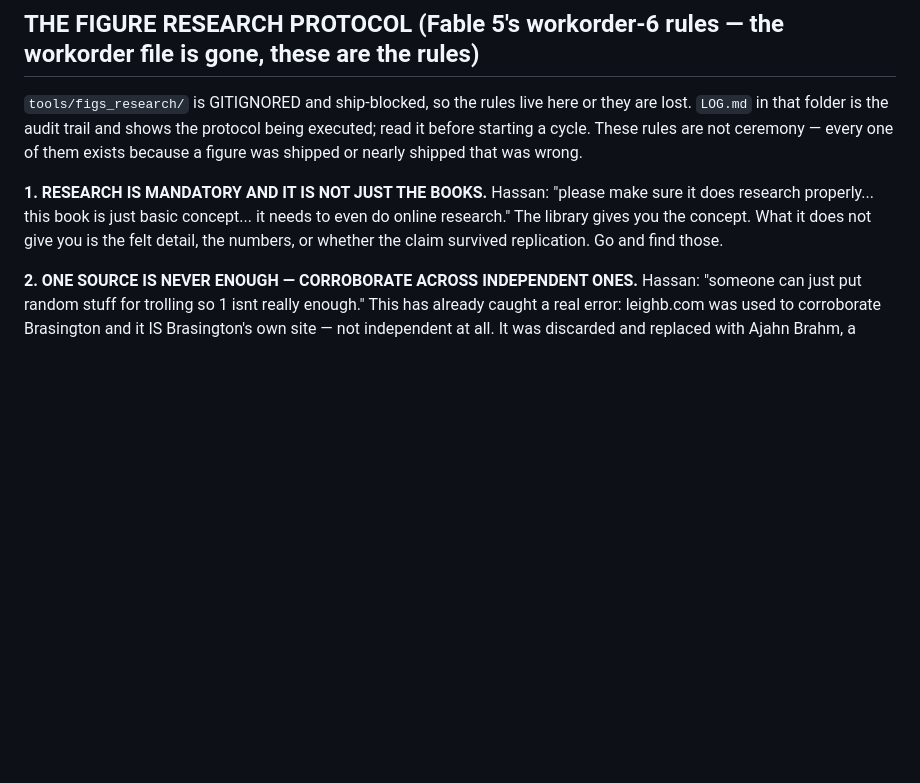
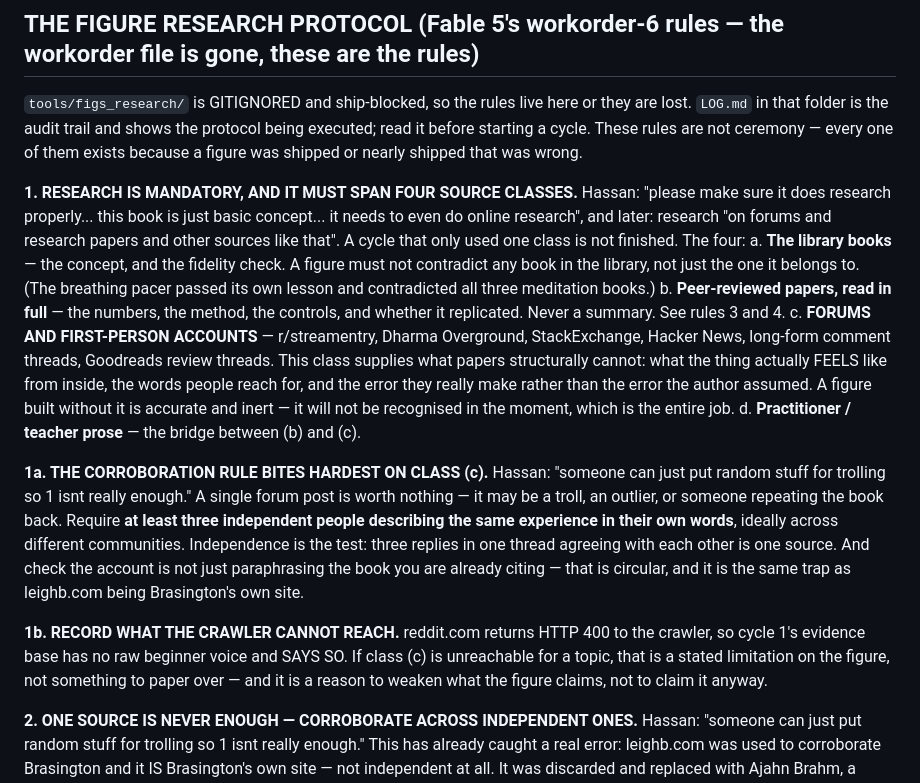
Before and after one commit to Hassan-Mujtabata/forbidden-library, a Markdown page: CONTINUE.md, the part around the change. Drawn GitHub-style; blank space fills up the shorter version.

Commit message:
CONTINUE: state the four required research source classes, incl. forums
Hassan reminded me that Fable 5s workorder required forums and papers, not just
books. The protocol as written said only not just the books, which is too weak.
Now names four classes -- library books for fidelity, papers read in full for
numbers and replication, FORUMS and first-person accounts for what the thing
feels like from inside, and practitioner prose as the bridge.

Forums are the class that makes a figure recognisable rather than merely
correct, and they are also where the corroboration rule bites hardest: three
independent people in their own words, and three replies in one thread is one
source, not three.

Co-Authored-By: Claude Opus 5 <noreply@anthropic.com>

```diff
--- a/CONTINUE.md
+++ b/CONTINUE.md
@@ -453,10 +453,35 @@ is another silo to reconcile later.
 starting a cycle. These rules are not ceremony — every one of them exists because a figure was
 shipped or nearly shipped that was wrong.
 
-**1. RESEARCH IS MANDATORY AND IT IS NOT JUST THE BOOKS.** Hassan: "please make sure it does
-research properly... this book is just basic concept... it needs to even do online research."
-The library gives you the concept. What it does not give you is the felt detail, the numbers, or
-whether the claim survived replication. Go and find those.
+**1. RESEARCH IS MANDATORY, AND IT MUST SPAN FOUR SOURCE CLASSES.** Hassan: "please make sure it
+does research properly... this book is just basic concept... it needs to even do online
+research", and later: research "on forums and research papers and other sources like that". A
+cycle that only used one class is not finished. The four:
+  a. **The library books** — the concept, and the fidelity check. A figure must not contradict
+     any book in the library, not just the one it belongs to. (The breathing pacer passed its own
+     lesson and contradicted all three meditation books.)
+  b. **Peer-reviewed papers, read in full** — the numbers, the method, the controls, and whether
+     it replicated. Never a summary. See rules 3 and 4.
+  c. **FORUMS AND FIRST-PERSON ACCOUNTS** — r/streamentry, Dharma Overground, StackExchange,
+     Hacker News, long-form comment threads, Goodreads review threads. This class supplies what
+     papers structurally cannot: what the thing actually FEELS like from inside, the words people
+     reach for, and the error they really make rather than the error the author assumed. A figure
+     built without it is accurate and inert — it will not be recognised in the moment, which is
+     the entire job.
+  d. **Practitioner / teacher prose** — the bridge between (b) and (c).
+
+**1a. THE CORROBORATION RULE BITES HARDEST ON CLASS (c).** Hassan: "someone can just put random
+stuff for trolling so 1 isnt really enough." A single forum post is worth nothing — it may be a
+troll, an outlier, or someone repeating the book back. Require **at least three independent
+people describing the same experience in their own words**, ideally across different communities.
+Independence is the test: three replies in one thread agreeing with each other is one source.
+And check the account is not just paraphrasing the book you are already citing — that is
+circular, and it is the same trap as leighb.com being Brasington's own site.
+
+**1b. RECORD WHAT THE CRAWLER CANNOT REACH.** reddit.com returns HTTP 400 to the crawler, so
+cycle 1's evidence base has no raw beginner voice and SAYS SO. If class (c) is unreachable for a
+topic, that is a stated limitation on the figure, not something to paper over — and it is a
+reason to weaken what the figure claims, not to claim it anyway.
 
 **2. ONE SOURCE IS NEVER ENOUGH — CORROBORATE ACROSS INDEPENDENT ONES.** Hassan: "someone can
 just put random stuff for trolling so 1 isnt really enough." This has already caught a real
```
